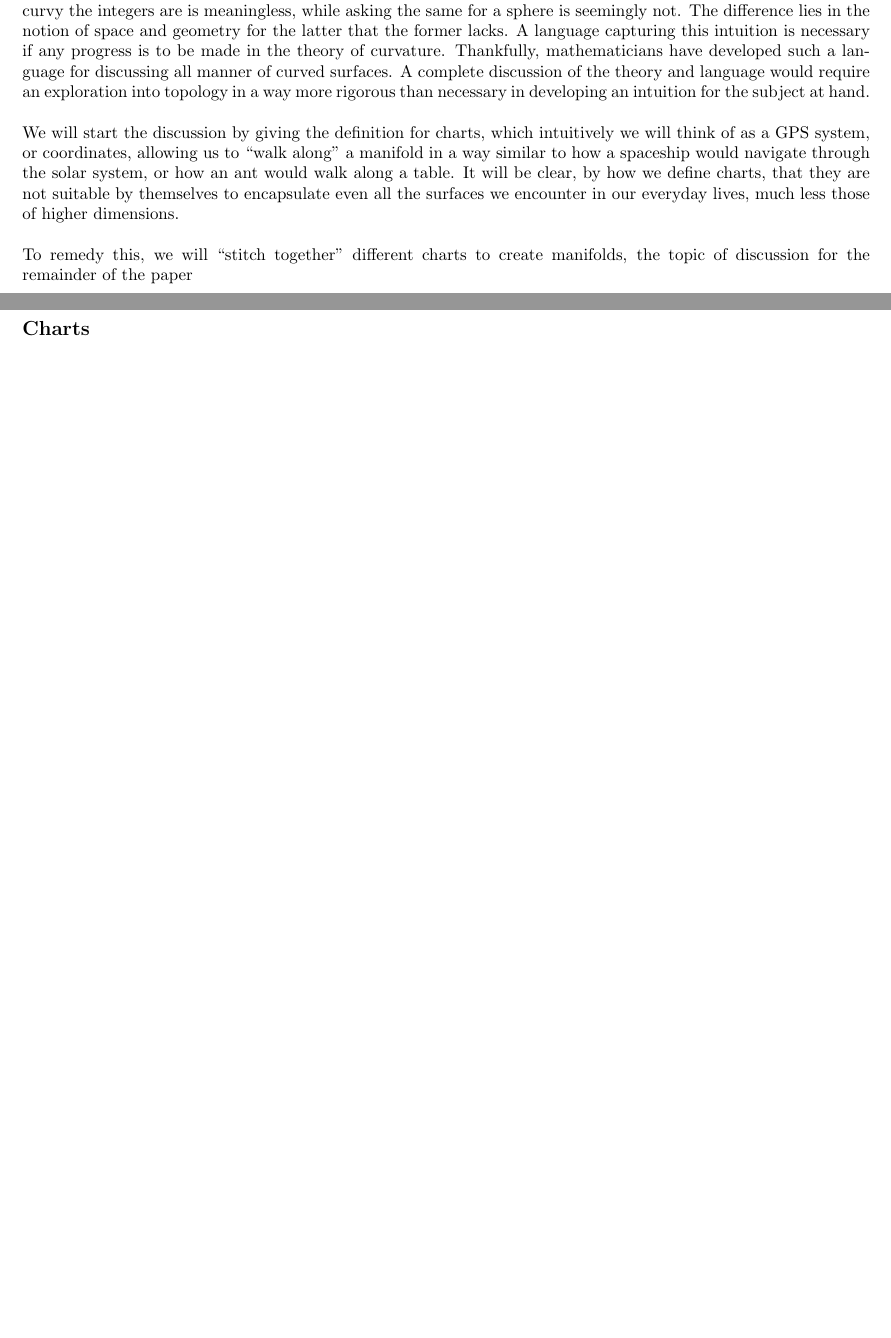
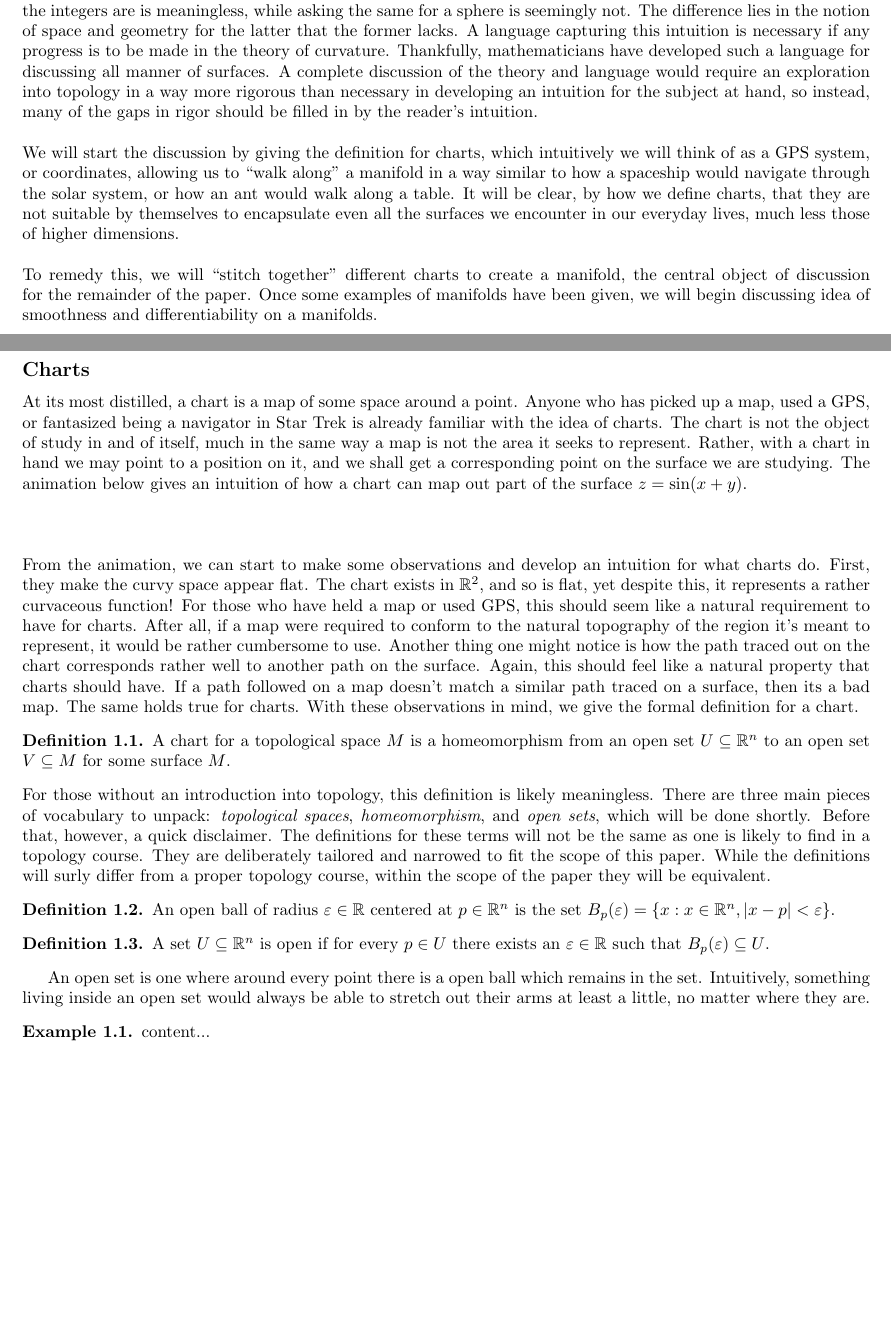
Before and after one commit to ewilbur/capstone, a LaTeX paper (capstone.tex): two parts of pages 1 and 2 of 2 before the commit and two parts of pages 1 and 2 of 3 after it, joined at a grey line, cut so that both start at the same text, the shorter picture padded with empty space. Compiled offline with pdfLaTeX.

Commit message:
Chart section is under development. First animations added

```diff
--- a/capstone.tex
+++ b/capstone.tex
@@ -23,6 +23,9 @@
 %\usepackage{tikz}
 %\usepackage{tikz-cd}
 %\graphicspath{ {./images/} }
+
+\usepackage{graphicx}
+\usepackage{animate}
 
 \renewcommand{\Pr}[1]{\text{Pr}\left(#1\right)} % For probability to look like Pr(...)
 
@@ -81,6 +84,12 @@
 
 \newsavebox{\lightgrayboxcontent} % Create a savebox to store the content
 
+\theoremstyle{definition}
+\newtheorem{definition}{Definition}[section]
+
+\theoremstyle{definition}
+\newtheorem{example}{Example}[section]
+
 
 %opening
 \title{A Visual Introduction to Curvature}
@@ -98,13 +106,36 @@
 	\end{abstract}
 
 	\section{Manifolds}
-	Any proper discussion of curvature must first answer the question \textit{what is being curved?} After all, asking how curvy the integers are is meaningless, while asking the same for a sphere is seemingly not. The difference lies in the notion of space and geometry for the latter that the former lacks. A language capturing this intuition is necessary if any progress is to be made in the theory of curvature. Thankfully, mathematicians have developed such a language for discussing all manner of curved surfaces. A complete discussion of the theory and language would require an exploration into topology in a way more rigorous than necessary in developing an intuition for the subject at hand.\\
+	Any proper discussion of curvature must first answer the question \textit{what is being curved?} After all, asking how curvy the integers are is meaningless, while asking the same for a sphere is seemingly not. The difference lies in the notion of space and geometry for the latter that the former lacks. A language capturing this intuition is necessary if any progress is to be made in the theory of curvature. Thankfully, mathematicians have developed such a language for discussing all manner of surfaces. A complete discussion of the theory and language would require an exploration into topology in a way more rigorous than necessary in developing an intuition for the subject at hand, so instead, many of the gaps in rigor should be filled in by the reader's intuition.\\
 	\\
 	We will start the discussion by giving the definition for charts, which intuitively we will think of as a GPS system, or coordinates, allowing us to ``walk along'' a manifold in a way similar to how a spaceship would navigate through the solar system, or how an ant would walk along a table. It will be clear, by how we define charts, that they are not suitable by themselves to encapsulate even all the surfaces we encounter in our everyday lives, much less those of higher dimensions. \\
 	\\
-	To remedy this, we will ``stitch together'' different charts to create manifolds, the topic of discussion for the remainder of the paper
+	To remedy this, we will ``stitch together'' different charts to create a manifold, the central object of discussion for the remainder of the paper. Once some examples of manifolds have been given, we will begin discussing idea of smoothness and differentiability on a manifolds.
 	\subsection*{Charts}
-
+	At its most distilled, a chart is a map of some space around a point. Anyone who has picked up a map, used a GPS, or fantasized being a navigator in Star Trek is already familiar with the idea of charts. The chart is not the object of study in and of itself, much in the same way a map is not the area it seeks to represent. Rather, with a chart in hand we may point to a position on it, and we shall get a corresponding point on the surface we are studying. The animation below gives an intuition of how a chart can map out part of the surface $z = \sin(x + y)$.
+	\\
+	\begin{figure}[h]
+		\centering
+		%\animategraphics[autoplay, loop, width=\textwidth]{32}{media/animations/chart1/chart/frame-}{16}{110}
+	\end{figure}
+	\\
+	\noindent
+	From the animation, we can start to make some observations and develop an intuition for what charts do. First, they make the curvy space appear flat. The chart exists in $\RR^2$, and so is flat, yet despite this, it represents a rather curvaceous function! For those who have held a map or used GPS, this should seem like a natural requirement to have for charts. After all, if a map were required to conform to the natural topography of the region it's meant to represent, it would be rather cumbersome to use. Another thing one might notice is how the path traced out on the chart corresponds rather well to another path on the surface. Again, this should feel like a natural property that charts should have. If a path followed on a map doesn't match a similar path traced on a surface, then its a bad map. The same holds true for charts. With these observations in mind, we give the formal definition for a chart.
+	\begin{definition}
+		A chart for a topological space $M$ is a homeomorphism from an open set $U \subseteq \RR^n$ to an open set $V \subseteq M$ for some surface $M$.
+	\end{definition}
+	\noindent
+	For those without an introduction into topology, this definition is likely meaningless. There are three main pieces of vocabulary to unpack: \textit{topological spaces}, \textit{homeomorphism}, and \textit{open sets}, which will be done shortly. Before that, however, a quick disclaimer. The definitions for these terms will not be the same as one is likely to find in a topology course. They are deliberately tailored and narrowed to fit the scope of this paper. While the definitions will surly differ from a proper topology course, within the scope of the paper they will be equivalent.
+	\begin{definition}
+		An open ball of radius $\varepsilon \in \RR$ centered at $p \in \RR^n$ is the set $B_p(\varepsilon) = \{x : x \in \RR^n, |x - p| < \varepsilon\}$.
+	\end{definition}
+	\begin{definition}
+		A set $U \subseteq \RR^n$ is open if for every $p \in U$ there exists an $\varepsilon \in \RR$ such that $B_p(\varepsilon) \subseteq U$.
+	\end{definition}
+	An open set is one where around every point there is a open ball which remains in the set. Intuitively, something living inside an open set would always be able to stretch out their arms at least a little, no matter where they are.
+	\begin{example}
+		content...
+	\end{example}
 	\subsection*{Manifold}
 
 	\subsection*{Rough and Smooth Manifolds}
```
Also changed, not shown: capstone.pdf, capstone.tex (1 more changed lines).
